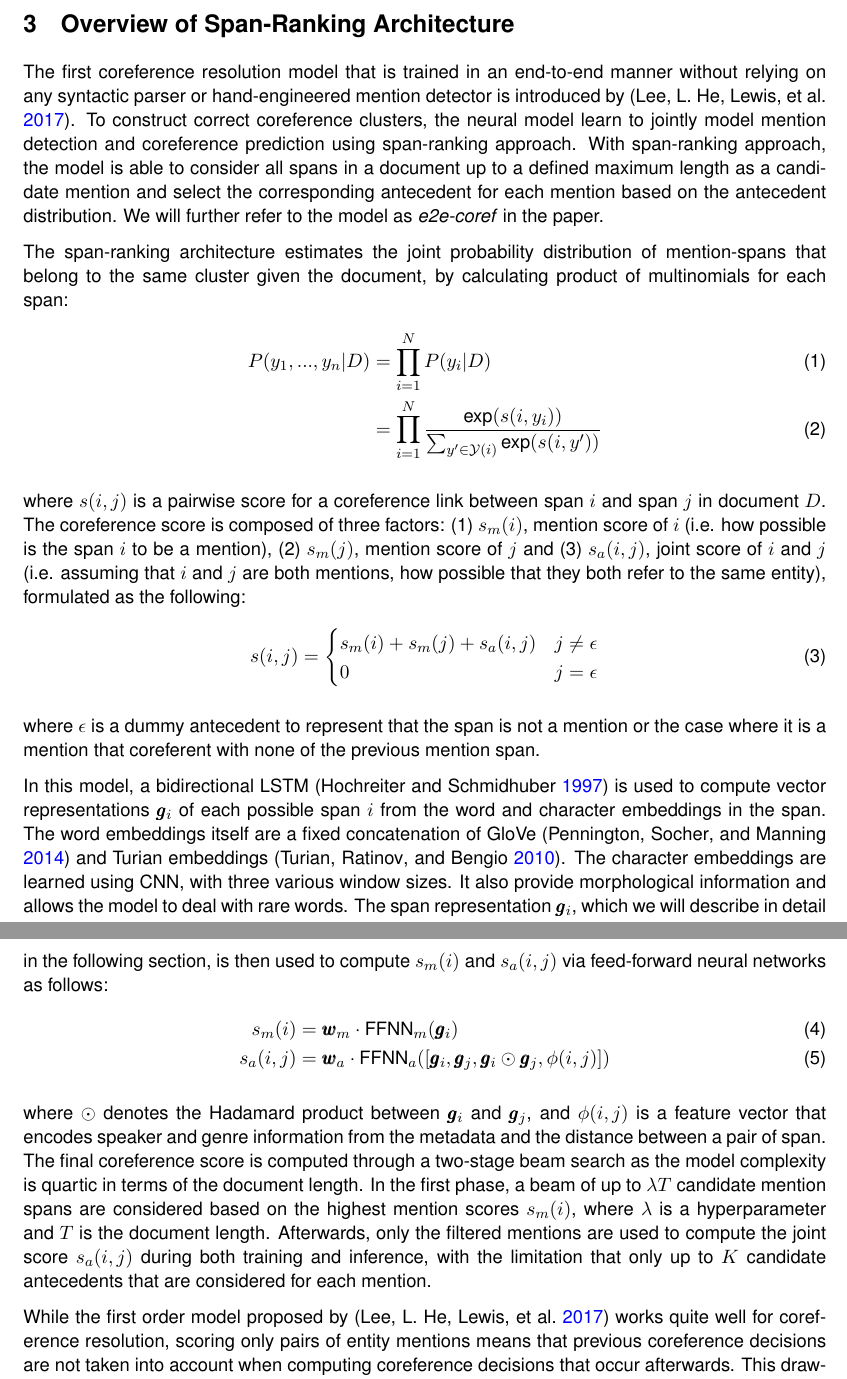
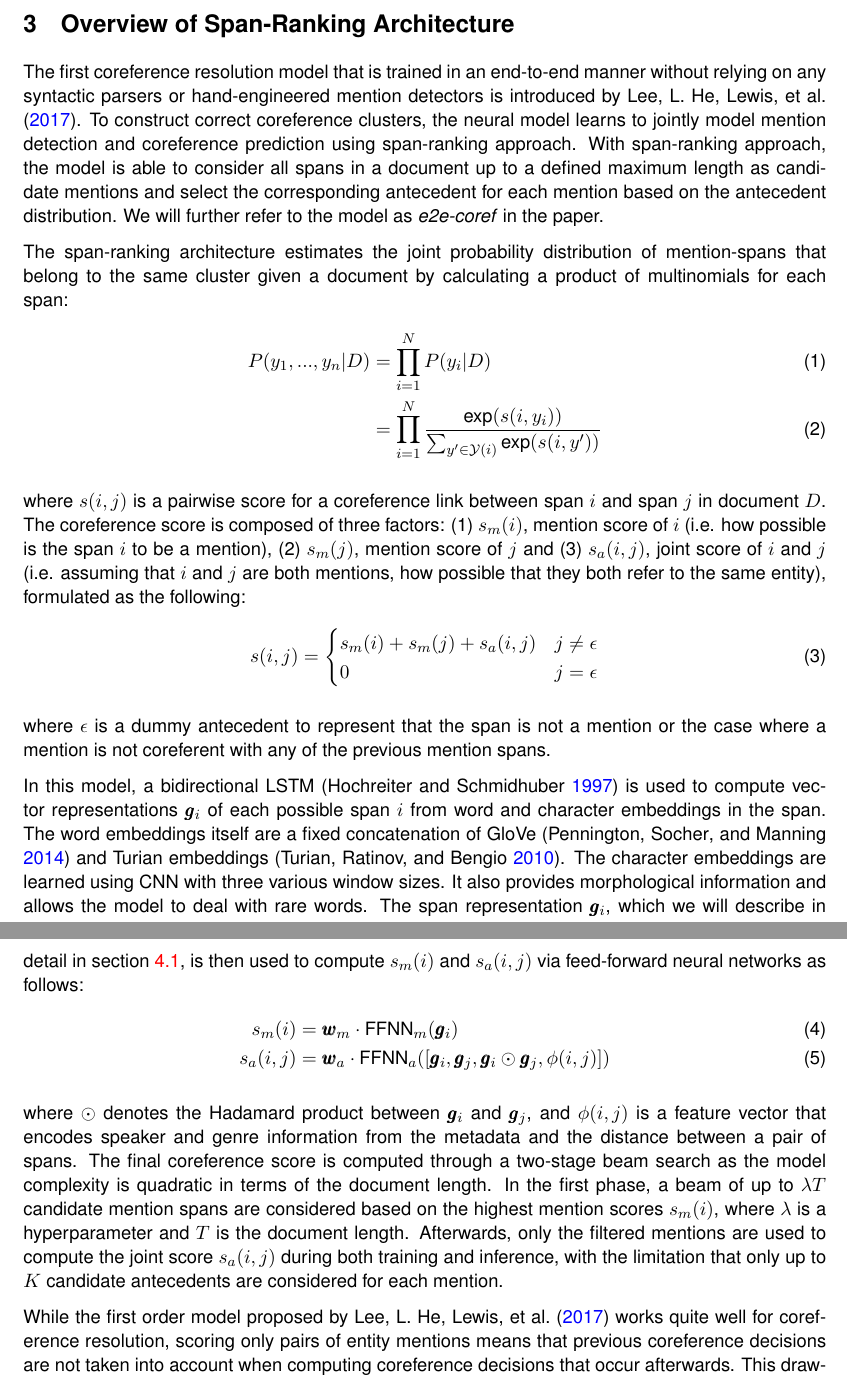
Before and after one commit to alyonavyshnevska/bert_for_coreference_resolution, a LaTeX document (reports/report.tex): two parts of pages 3 and 4 of 20, joined at a grey line, cut so that both start at the same text. Compiled offline with pdfLaTeX.

Commit message:
add halp of span reparchitecture proofread

```diff
--- a/reports/report.tex
+++ b/reports/report.tex
@@ -215,9 +215,9 @@ Along with the rise of deep learning architectures across a plethora of NLP task
 % focus on span level
 \section{Overview of Span-Ranking Architecture}
 % Move Lee 2017, Lee 2018, Joshi 2019 here, with a more in-depth explanation, separate it from Related Work
-The first coreference resolution model that is trained in an end-to-end manner without relying on any syntactic parser or hand-engineered mention detector is introduced by \parencite{lee2017end}. To construct correct coreference clusters, the neural model learn to jointly model mention detection and coreference prediction using span-ranking approach.  With span-ranking approach, the model is able to consider all spans in a document up to a defined maximum length as a candidate mention and select the corresponding antecedent for each mention based on the antecedent distribution. We will further refer to the model as \textit{e2e-coref} in the paper.
+The first coreference resolution model that is trained in an end-to-end manner without relying on any syntactic parsers or hand-engineered mention detectors is introduced by \textcite{lee2017end}. To construct correct coreference clusters, the neural model learns to jointly model mention detection and coreference prediction using span-ranking approach.  With span-ranking approach, the model is able to consider all spans in a document up to a defined maximum length as candidate mentions and select the corresponding antecedent for each mention based on the antecedent distribution. We will further refer to the model as \textit{e2e-coref} in the paper.
 
-The span-ranking architecture estimates the joint probability distribution of mention-spans that belong to the same cluster given the document, by calculating product of multinomials for each span:
+The span-ranking architecture estimates the joint probability distribution of mention-spans that belong to the same cluster given a document by calculating a product of multinomials for each span:
 \begin{align}
 P(y_{1}, ..., y_{n}|D) &= \prod\limits_{i=1}^{N} P(y_{i}|D) \\
 &= \prod\limits_{i=1}^{N} \frac{\text{exp}(s(i, y_{i}))}{\sum_{y' \in \mathcal{Y}(i)} \text{exp}(s(i, y'))}
@@ -231,22 +231,22 @@ s_{m}(i) + s_{m}(j) + s_{a}(i, j) & j \neq \epsilon \\
 \end{cases}
 \end{align}
 
-where $\epsilon$ is a dummy antecedent to represent that the span is not a mention or the case where it is a mention that coreferent with none of the previous mention span.
+where $\epsilon$ is a dummy antecedent to represent that the span is not a mention or the case where a mention is not coreferent with any of the previous mention spans.
 
-In this model, a bidirectional LSTM \parencite{lstm} is used to compute vector representations $\pmb{g}_{i}$ of each possible span $i$ from the word and character embeddings in the span. The word embeddings itself are a fixed concatenation of GloVe \parencite{pennington2014glove} and Turian embeddings \parencite{turian-etal-2010-word}. The character embeddings are learned using CNN, with three various window sizes. It also provide morphological information and allows the model to deal with rare words. The span representation $\pmb{g}_{i}$, which we will describe in detail in the following section, is then used to compute $s_{m}(i)$ and $s_{a}(i, j)$ via feed-forward neural networks as follows:
+In this model, a bidirectional LSTM \parencite{lstm} is used to compute vector representations $\pmb{g}_{i}$ of each possible span $i$ from word and character embeddings in the span. The word embeddings itself are a fixed concatenation of GloVe \parencite{pennington2014glove} and Turian embeddings \parencite{turian-etal-2010-word}. The character embeddings are learned using CNN with three various window sizes. It also provides morphological information and allows the model to deal with rare words. The span representation $\pmb{g}_{i}$, which we will describe in detail in section \ref{subsection:spanreps}, is then used to compute $s_{m}(i)$ and $s_{a}(i, j)$ via feed-forward neural networks as follows:
 \begin{align}
 s_{m}(i) &= \pmb{w}_{m} \cdot \text{FFNN}_{m}(\pmb{g}_{i}) \\
 s_{a}(i, j) &= \pmb{w}_{a} \cdot \text{FFNN}_{a}([\pmb{g}_{i}, \pmb{g}_{j}, \pmb{g}_{i} \odot \pmb{g}_{j}, \phi(i, j)])
 \end{align}
 
-where $\odot$ denotes the Hadamard product between $\pmb{g}_{i}$ and $\pmb{g}_{j}$, and $\phi(i, j)$ is a feature vector that encodes speaker and genre information from the metadata and the distance between a pair of span. The final coreference score is computed through a two-stage beam search as the model complexity is quartic in terms of the document length. In the first phase, a beam of up to $\lambda T$ candidate mention spans are considered based on the highest mention scores $s_{m}(i)$, where $\lambda$ is a hyperparameter and $T$ is the document length. Afterwards, only the filtered mentions are used to compute the joint score $s_{a}(i, j)$ during both training and inference, with the limitation that only up to $K$ candidate antecedents that are considered for each mention.
+where $\odot$ denotes the Hadamard product between $\pmb{g}_{i}$ and $\pmb{g}_{j}$, and $\phi(i, j)$ is a feature vector that encodes speaker and genre information from the metadata and the distance between a pair of spans. The final coreference score is computed through a two-stage beam search as the model complexity is quadratic in terms of the document length. In the first phase, a beam of up to $\lambda T$ candidate mention spans are considered based on the highest mention scores $s_{m}(i)$, where $\lambda$ is a hyperparameter and $T$ is the document length. Afterwards, only the filtered mentions are used to compute the joint score $s_{a}(i, j)$ during both training and inference, with the limitation that only up to $K$ candidate antecedents are considered for each mention.
 % describe embeddings (glove, turian, etc)
 % describe encoder
 % describe pruning for inference
 % in case of emergency, insert figure.
 
 % however quite costly, transition to higher order.
-While the first order model proposed by \parencite{lee2017end} works quite well for coreference resolution, scoring only pairs of entity mentions means that previous coreference decisions are not taken into account when computing coreference decisions that occur afterwards. This drawback makes the model more susceptible to predicting clusters that are locally consistent but globally inconsistent. In an attempt to improve the weakness of this approach, \parencite{lee2018higher} proposed a model that captures higher-order interactions between mention spans in predicted coreference clusters. The model utilizes span-ranking architecture to refine existing span representations iteratively with the antecedent distribution as an attention mechanism. We will further refer to the model as \textit{c2f-coref} in the paper.
+While the first order model proposed by \textcite{lee2017end} works quite well for coreference resolution, scoring only pairs of entity mentions means that previous coreference decisions are not taken into account when computing coreference decisions that occur afterwards. This drawback makes the model more susceptible to predicting clusters that are locally consistent but globally inconsistent. In an attempt to improve the weakness of this approach, \parencite{lee2018higher} proposed a model that captures higher-order interactions between mention spans in predicted coreference clusters. The model utilizes span-ranking architecture to refine existing span representations iteratively with the antecedent distribution as an attention mechanism. We will further refer to the model as \textit{c2f-coref} in the paper.
 
 In order to refine the span representations, the higher-order model estimates the antecedent distributions $P_{n}(y_{i})$, which is obtained using the softmax function:
 \begin{align}
```
Also changed, not shown: reports/report.tex (27 more changed lines).
